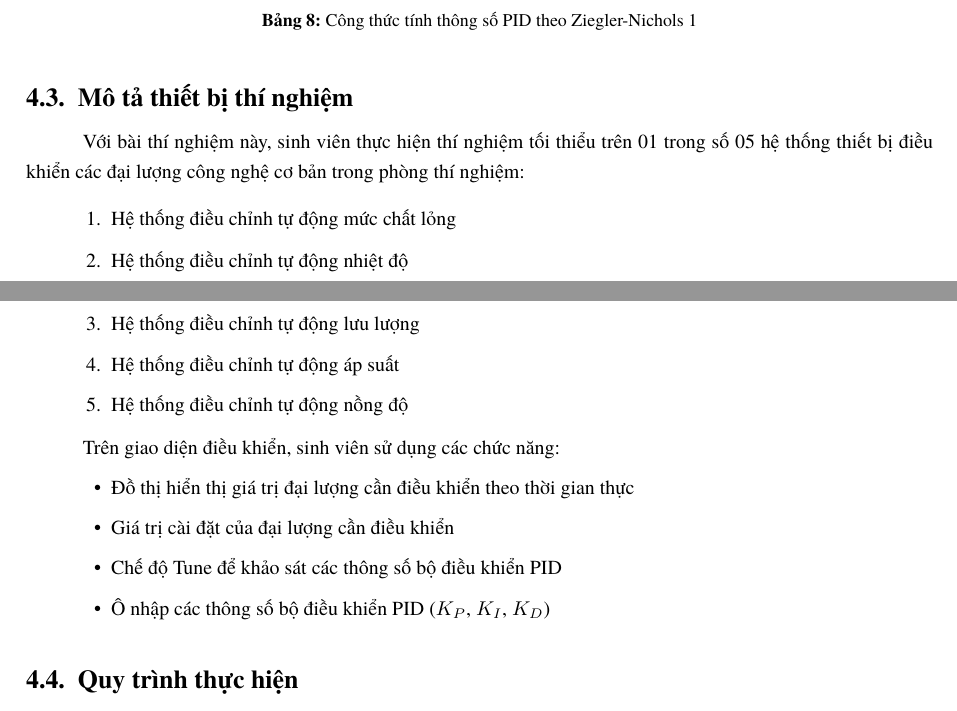
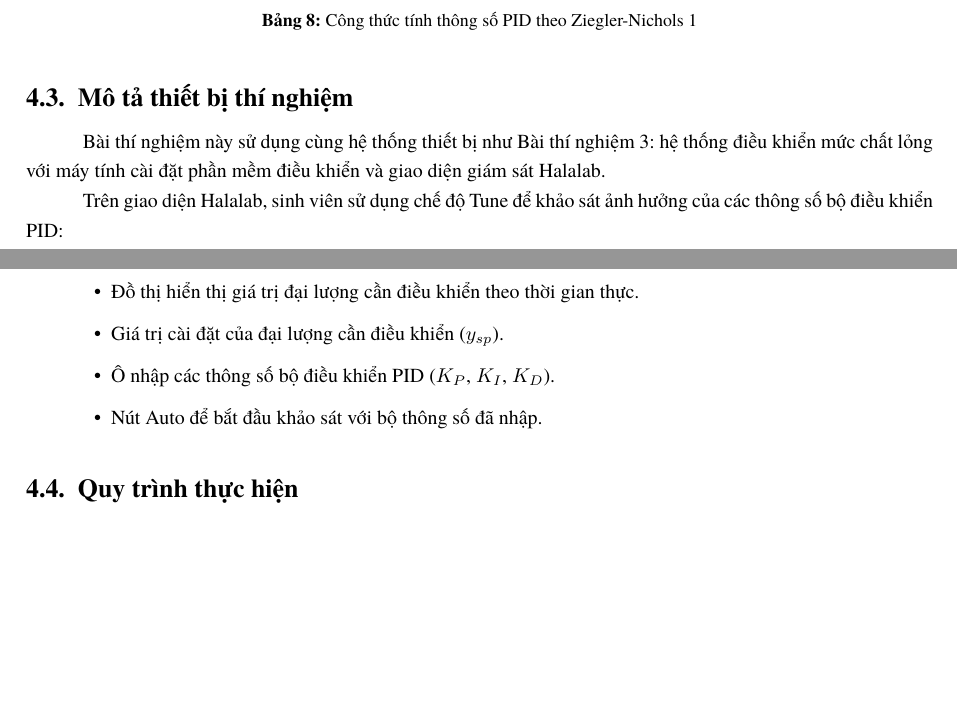
Before and after one commit to bowber/dacn, a LaTeX document (src/main.tex, which reads src/lab4.tex): two parts of pages 16 and 17 of 20, joined at a grey line, cut so that both start at the same text, the shorter picture padded with empty space. Compiled offline with XeLaTeX.

Commit message:
fix(lab4): align equipment description with lab3 (Halalab software)
- Reference lab3's equipment setup instead of generic list
- Update to use Halalab software terminology
- Specify liquid level control system as the experiment device
- Update Câu 2 to match actual equipment (remove PLC/DCS reference)

```diff
--- a/src/lab4.tex
+++ b/src/lab4.tex
@@ -69,22 +69,14 @@ PID & $\frac{1.2T}{KL}$ & $2L$ & $0.5L$ \\
 \subsection{Mô tả thiết bị thí nghiệm}
 % ------------------------------------------------------------
 
-Với bài thí nghiệm này, sinh viên thực hiện thí nghiệm tối thiểu trên 01 trong số 05 hệ thống thiết bị điều khiển các đại lượng công nghệ cơ bản trong phòng thí nghiệm:
+Bài thí nghiệm này sử dụng cùng hệ thống thiết bị như Bài thí nghiệm 3: hệ thống điều khiển mức chất lỏng với máy tính cài đặt phần mềm điều khiển và giao diện giám sát Halalab.
 
-\begin{enumerate}
-    \item Hệ thống điều chỉnh tự động mức chất lỏng
-    \item Hệ thống điều chỉnh tự động nhiệt độ
-    \item Hệ thống điều chỉnh tự động lưu lượng
-    \item Hệ thống điều chỉnh tự động áp suất
-    \item Hệ thống điều chỉnh tự động nồng độ
-\end{enumerate}
-
-Trên giao diện điều khiển, sinh viên sử dụng các chức năng:
+Trên giao diện Halalab, sinh viên sử dụng chế độ Tune để khảo sát ảnh hưởng của các thông số bộ điều khiển PID:
 \begin{itemize}
-    \item Đồ thị hiển thị giá trị đại lượng cần điều khiển theo thời gian thực
-    \item Giá trị cài đặt của đại lượng cần điều khiển
-    \item Chế độ Tune để khảo sát các thông số bộ điều khiển PID
-    \item Ô nhập các thông số bộ điều khiển PID ($K_P$, $K_I$, $K_D$)
+    \item Đồ thị hiển thị giá trị đại lượng cần điều khiển theo thời gian thực.
+    \item Giá trị cài đặt của đại lượng cần điều khiển ($y_{sp}$).
+    \item Ô nhập các thông số bộ điều khiển PID ($K_P$, $K_I$, $K_D$).
+    \item Nút Auto để bắt đầu khảo sát với bộ thông số đã nhập.
 \end{itemize}
 
 % ------------------------------------------------------------
```
Also changed, not shown: src/lab4.tex (8 more changed lines).
